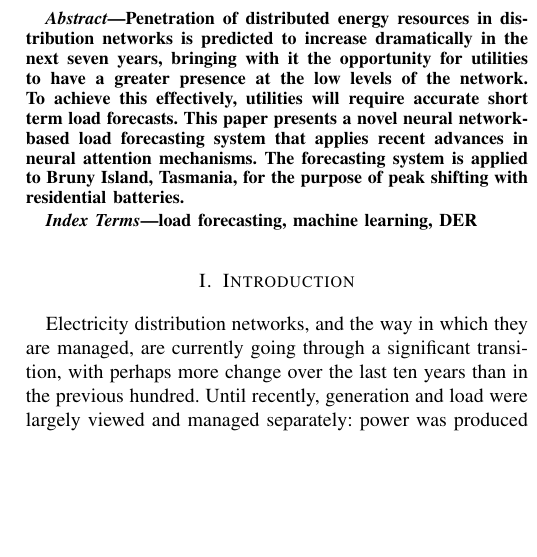
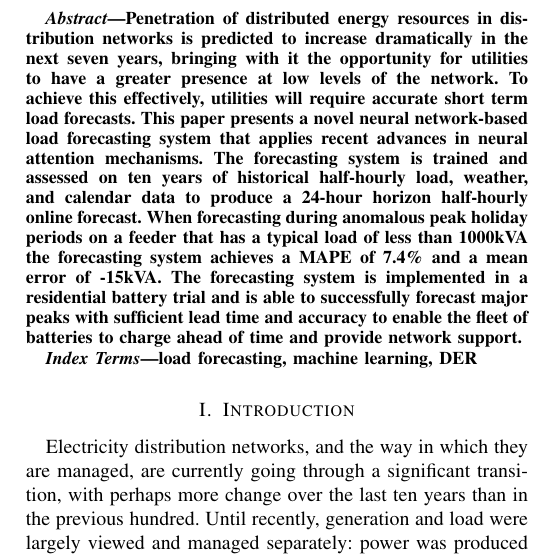
Before and after one commit to jurasofish/load_forecast_paper, a LaTeX paper (aupec.tex): part of one column of page 1 of 6, cut so that both start at the same text, the shorter picture padded with empty space. Compiled offline with pdfLaTeX; a missing font is replaced by an installed copy or a similar font; a LaTeX package or settings file that is missing is left out.

Commit message:
abstract and conclusion

```diff
--- a/aupec.tex
+++ b/aupec.tex
@@ -43,10 +43,12 @@ paul.scott@anu.edu.au}
 \maketitle
 
 \begin{abstract}
-Penetration of distributed energy resources in distribution networks is predicted to increase dramatically in the next seven years, bringing with it the opportunity for utilities to have a greater presence at the low levels of the network.
+Penetration of distributed energy resources in distribution networks is predicted to increase dramatically in the next seven years, bringing with it the opportunity for utilities to have a greater presence at low levels of the network.
 To achieve this effectively, utilities will require accurate short term load forecasts.
 This paper presents a novel neural network-based load forecasting system that applies recent advances in neural attention mechanisms.
-The forecasting system is applied to Bruny Island, Tasmania, for the purpose of peak shifting with residential batteries.
+The forecasting system is trained and assessed on ten years of historical half-hourly load, weather, and calendar data to produce a 24-hour horizon half-hourly online forecast.
+When forecasting during anomalous peak holiday periods on a feeder that has a typical load of less than 1000kVA the forecasting system achieves a MAPE of 7.4\% and a mean error of -15kVA.
+The forecasting system is implemented in a residential battery trial and is able to successfully forecast major peaks with sufficient lead time and accuracy to enable the fleet of batteries to charge ahead of time and provide network support.
 \end{abstract}
 
 \begin{IEEEkeywords}
```
Also changed, not shown: aupec.tex (5 more changed lines).
